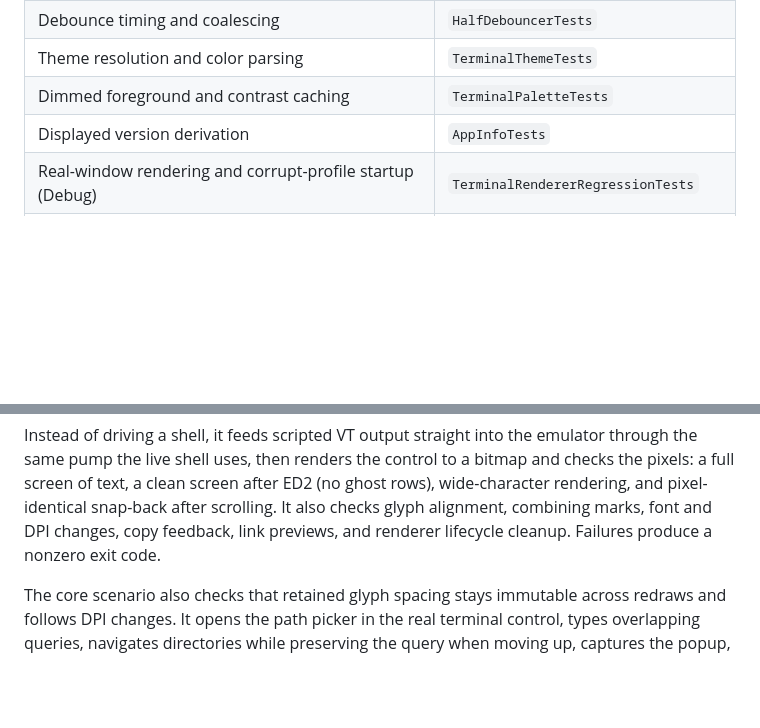
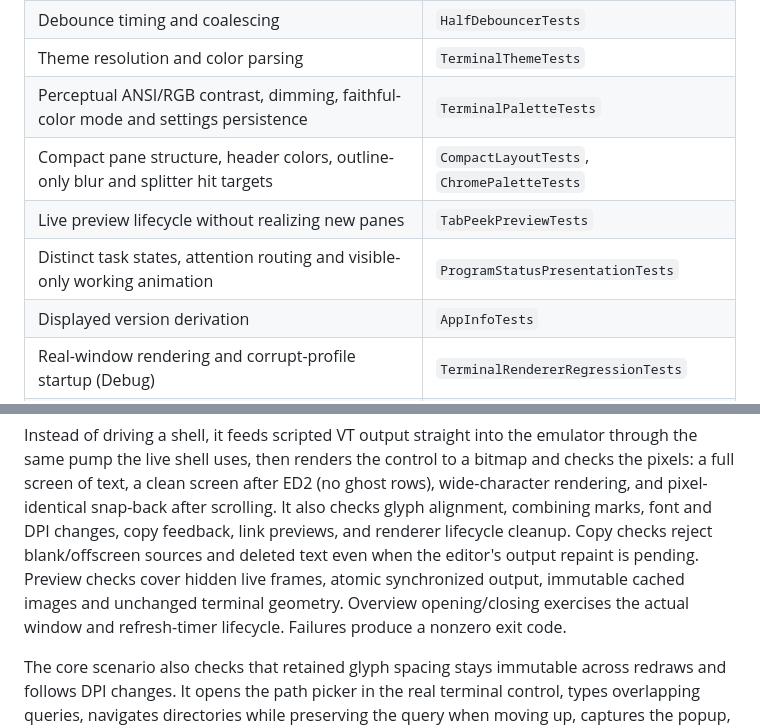
Before and after one commit to Rayzerrek/Vex, a Markdown page: docs/testing.md, 2 parts joined by grey strips. GitHub-like rendering; blank space fills up the shorter version.

```diff
--- a/docs/testing.md
+++ b/docs/testing.md
@@ -24,7 +24,10 @@ from the application.
 | Path picker ranking, shell quoting, directory indexing, cancellation, and search latency | `PathCompletionTests` |
 | Debounce timing and coalescing | `HalfDebouncerTests` |
 | Theme resolution and color parsing | `TerminalThemeTests` |
-| Dimmed foreground and contrast caching | `TerminalPaletteTests` |
+| Perceptual ANSI/RGB contrast, dimming, faithful-color mode and settings persistence | `TerminalPaletteTests` |
+| Compact pane structure, header colors, outline-only blur and splitter hit targets | `CompactLayoutTests`, `ChromePaletteTests` |
+| Live preview lifecycle without realizing new panes | `TabPeekPreviewTests` |
+| Distinct task states, attention routing and visible-only working animation | `ProgramStatusPresentationTests` |
 | Displayed version derivation | `AppInfoTests` |
 | Real-window rendering and corrupt-profile startup (Debug) | `TerminalRendererRegressionTests` |
 | Recovery of null session entries and selected indices | `SessionRecoveryTests` |
@@ -83,6 +86,10 @@ a bitmap and checks the pixels: a full screen of text, a clean screen after
 ED2 (no ghost rows), wide-character rendering, and pixel-identical snap-back
 after scrolling. It also checks glyph alignment, combining marks, font and
 DPI changes, copy feedback, link previews, and renderer lifecycle cleanup.
+Copy checks reject blank/offscreen sources and deleted text even when the editor's
+output repaint is pending. Preview checks cover hidden live frames, atomic
+synchronized output, immutable cached images and unchanged terminal geometry.
+Overview opening/closing exercises the actual window and refresh-timer lifecycle.
 Failures produce a nonzero exit code.
 
 The core scenario also checks that retained glyph spacing stays immutable across
```
Also changed, not shown: windows/Vex.Performance/TerminalBenchmarks.md (+44 -0 lines).
